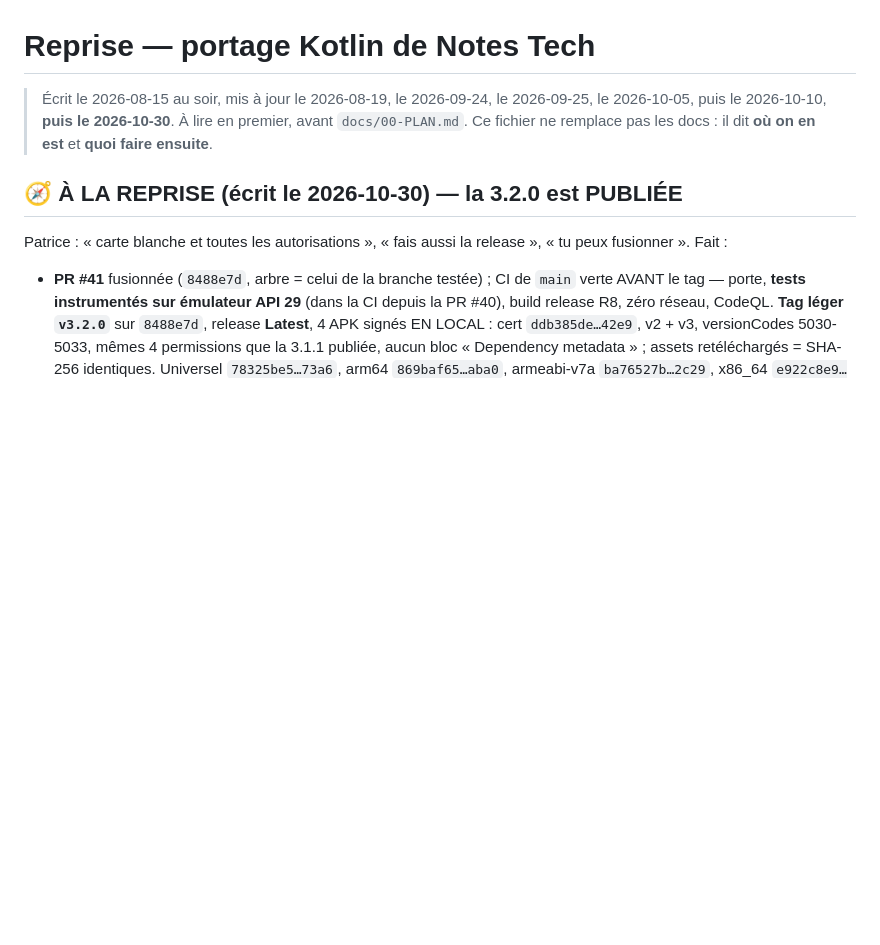
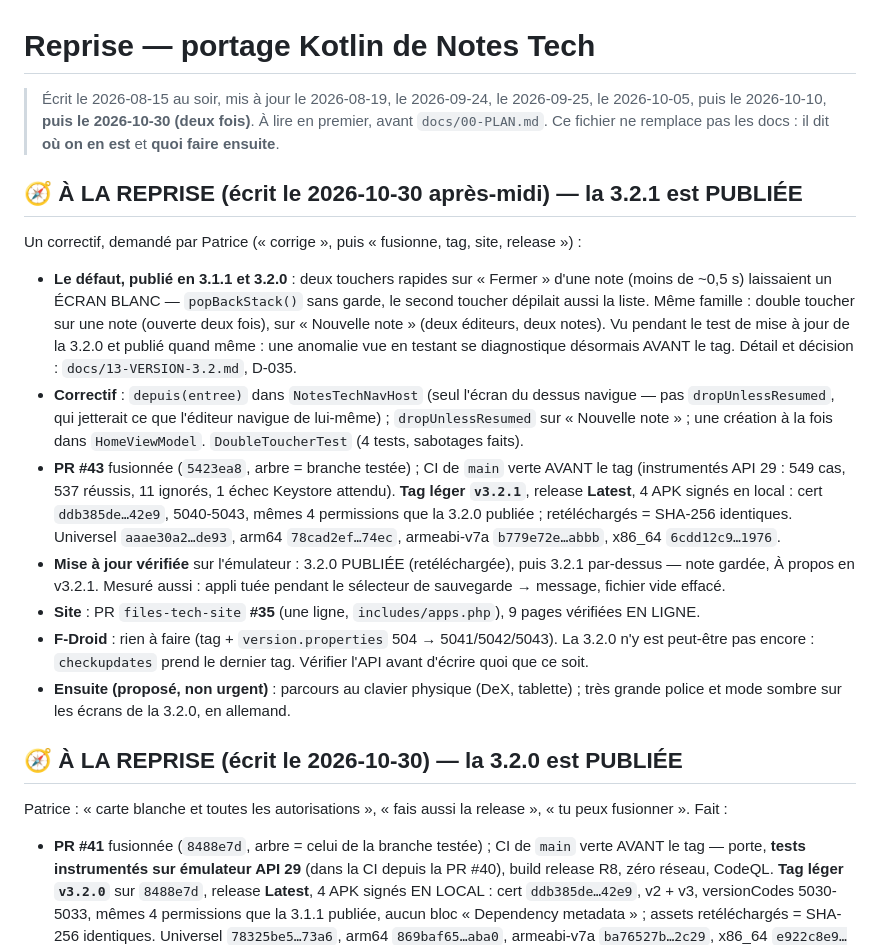
Before and after one commit to gitubpatrice/notes_tech, a Markdown page: REPRISE.md, the part around the change. GitHub-like rendering; blank space fills up the shorter version.

Commit message:
docs(reprise): 3.2.1 is published
Co-Authored-By: Claude Opus 5.5 <noreply@anthropic.com>

```diff
--- a/REPRISE.md
+++ b/REPRISE.md
@@ -1,7 +1,32 @@
 # Reprise — portage Kotlin de Notes Tech
 
-> Écrit le 2026-08-15 au soir, mis à jour le 2026-08-19, le 2026-09-24, le 2026-09-25, le 2026-10-05, puis le 2026-10-10, **puis le 2026-10-30**. À lire en premier, avant `docs/00-PLAN.md`.
+> Écrit le 2026-08-15 au soir, mis à jour le 2026-08-19, le 2026-09-24, le 2026-09-25, le 2026-10-05, puis le 2026-10-10, **puis le 2026-10-30 (deux fois)**. À lire en premier, avant `docs/00-PLAN.md`.
 > Ce fichier ne remplace pas les docs : il dit **où on en est** et **quoi faire ensuite**.
+
+## 🧭 À LA REPRISE (écrit le 2026-10-30 après-midi) — la 3.2.1 est PUBLIÉE
+
+Un correctif, demandé par Patrice (« corrige », puis « fusionne, tag, site, release ») :
+
+- **Le défaut, publié en 3.1.1 et 3.2.0** : deux touchers rapides sur « Fermer » d'une note (moins de ~0,5 s)
+  laissaient un ÉCRAN BLANC — `popBackStack()` sans garde, le second toucher dépilait aussi la liste. Même
+  famille : double toucher sur une note (ouverte deux fois), sur « Nouvelle note » (deux éditeurs, deux notes).
+  Vu pendant le test de mise à jour de la 3.2.0 et publié quand même : une anomalie vue en testant se
+  diagnostique désormais AVANT le tag. Détail et décision : `docs/13-VERSION-3.2.md`, D-035.
+- **Correctif** : `depuis(entree)` dans `NotesTechNavHost` (seul l'écran du dessus navigue — pas
+  `dropUnlessResumed`, qui jetterait ce que l'éditeur navigue de lui-même) ; `dropUnlessResumed` sur
+  « Nouvelle note » ; une création à la fois dans `HomeViewModel`. `DoubleToucherTest` (4 tests, sabotages faits).
+- **PR #43** fusionnée (`5423ea8`, arbre = branche testée) ; CI de `main` verte AVANT le tag (instrumentés API 29 :
+  549 cas, 537 réussis, 11 ignorés, 1 échec Keystore attendu). **Tag léger `v3.2.1`**, release **Latest**, 4 APK
+  signés en local : cert `ddb385de…42e9`, 5040-5043, mêmes 4 permissions que la 3.2.0 publiée ; retéléchargés =
+  SHA-256 identiques. Universel `aaae30a2…de93`, arm64 `78cad2ef…74ec`, armeabi-v7a `b779e72e…abbb`, x86_64
+  `6cdd12c9…1976`.
+- **Mise à jour vérifiée** sur l'émulateur : 3.2.0 PUBLIÉE (retéléchargée), puis 3.2.1 par-dessus — note gardée,
+  À propos en v3.2.1. Mesuré aussi : appli tuée pendant le sélecteur de sauvegarde → message, fichier vide effacé.
+- **Site** : PR `files-tech-site` **#35** (une ligne, `includes/apps.php`), 9 pages vérifiées EN LIGNE.
+- **F-Droid** : rien à faire (tag + `version.properties` 504 → 5041/5042/5043). La 3.2.0 n'y est peut-être pas
+  encore : `checkupdates` prend le dernier tag. Vérifier l'API avant d'écrire quoi que ce soit.
+- **Ensuite (proposé, non urgent)** : parcours au clavier physique (DeX, tablette) ; très grande police et mode
+  sombre sur les écrans de la 3.2.0, en allemand.
 
 ## 🧭 À LA REPRISE (écrit le 2026-10-30) — la 3.2.0 est PUBLIÉE
 
```
